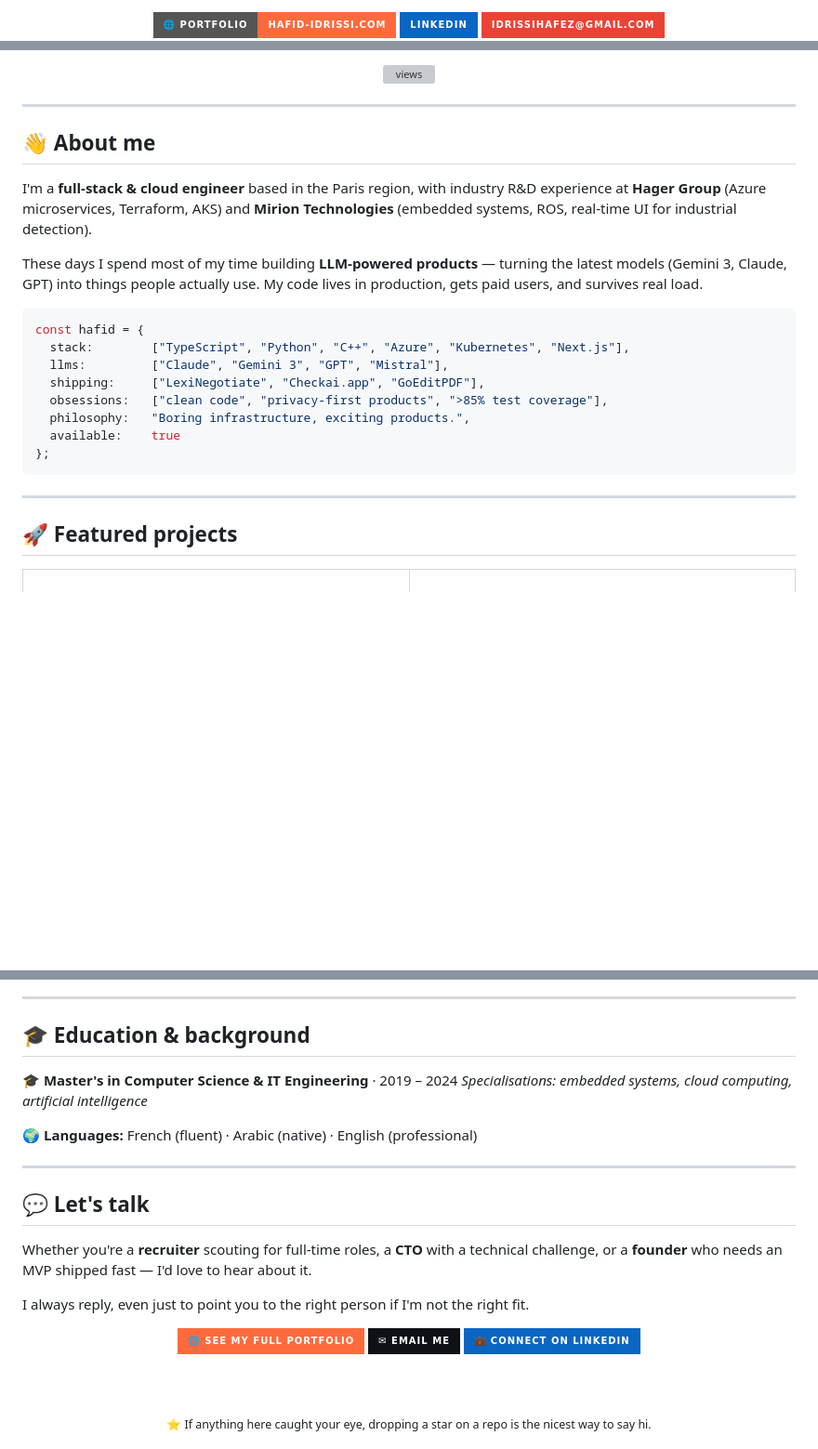
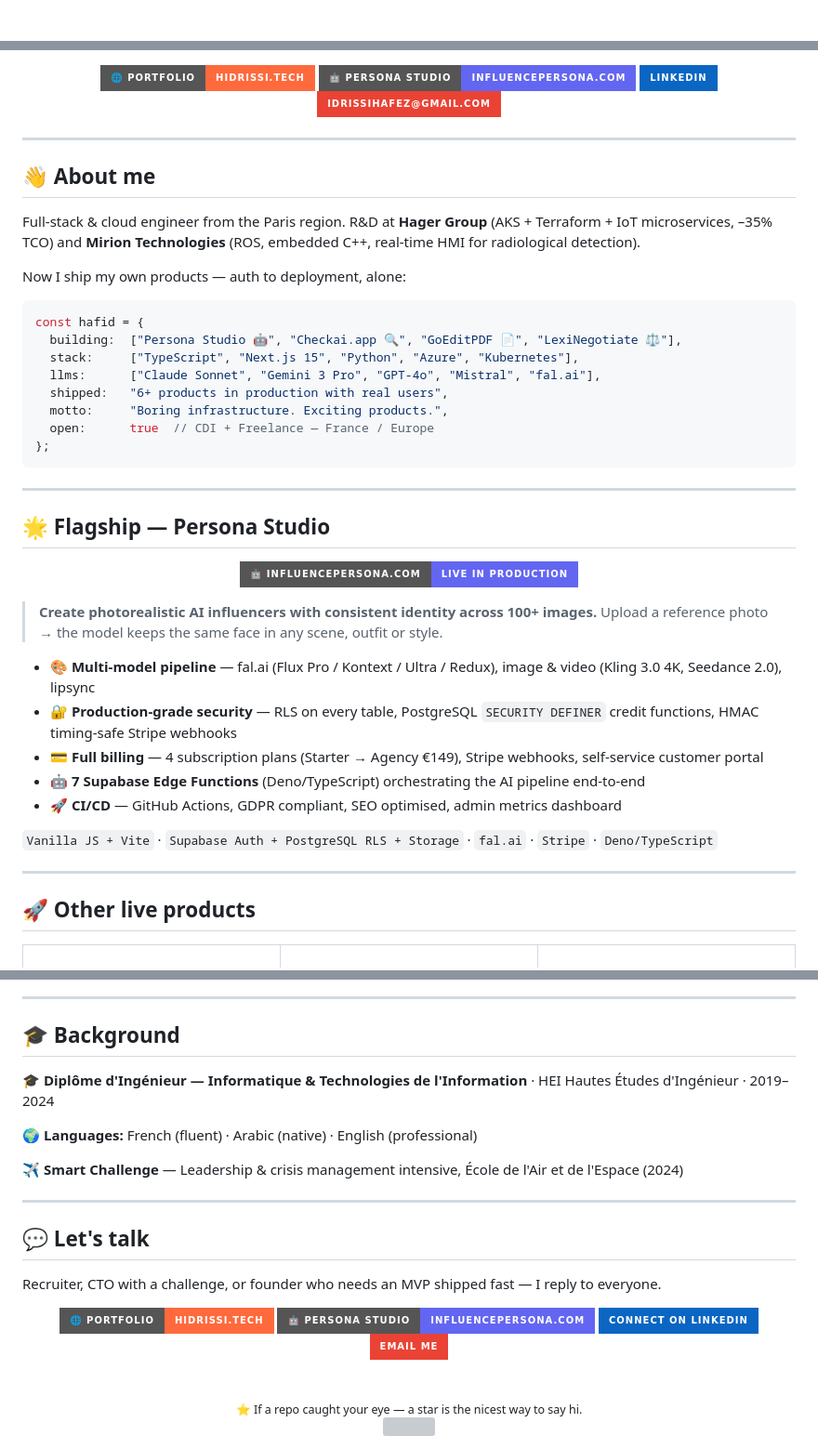
Before and after one commit to HafidIdrissi/HafidIdrissi, a Markdown page: README.md, 3 parts joined by grey strips. Shown at 93% size. Drawn GitHub-style; badges without logos; blank space fills up the shorter version; grey boxes are pictures that could not be loaded.

Commit message:
feat: add animations, Persona Studio & activity graph to profile README

````diff
--- a/README.md
+++ b/README.md
@@ -11,13 +10,3 @@
 
-  <p>
-    <a href="https://hidrissi.tech">
-      <img src="https://img.shields.io/badge/🌐_Portfolio-hafid--idrissi.com-FF6A3D?style=for-the-badge" alt="portfolio"/>
-    </a>
-    <a href="https://www.linkedin.com/in/hafid-idrissi/">
-      <img src="https://img.shields.io/badge/LinkedIn-0A66C2?style=for-the-badge&logo=linkedin&logoColor=white" alt="linkedin"/>
-    </a>
-    <a href="mailto:idrissihafez@gmail.com">
-      <img src="https://img.shields.io/badge/idrissihafez%40gmail.com-EA4335?style=for-the-badge&logo=gmail&logoColor=white" alt="email"/>
-    </a>
-  </p>
+<br/>
 
@@ -29,5 +21,11 @@
 
-  <img src="https://komarev.com/ghpvc/?username=HafidIdrissi&label=Profile%20views&color=ff6a3d&style=flat-square" alt="views"/>
+<!-- ═══════════════════════ SOCIAL LINKS ═══════════════════════ -->
+<br/><br/>
+
+[![Portfolio](https://img.shields.io/badge/🌐_Portfolio-hidrissi.tech-FF6A3D?style=for-the-badge)](https://hidrissi.tech)
+[![Persona Studio](https://img.shields.io/badge/🤖_Persona_Studio-influencepersona.com-6366F1?style=for-the-badge)](https://influencepersona.com)
+[![LinkedIn](https://img.shields.io/badge/LinkedIn-0A66C2?style=for-the-badge&logo=linkedin&logoColor=white)](https://www.linkedin.com/in/hafid-idrissi/)
+[![Email](https://img.shields.io/badge/idrissihafez%40gmail.com-EA4335?style=for-the-badge&logo=gmail&logoColor=white)](mailto:idrissihafez@gmail.com)
 
 </div>
 
@@ -35,24 +33,47 @@
 
 ## 👋 About me
 
-I'm a **full-stack & cloud engineer** based in the Paris region, with industry R&D experience at **Hager Group** (Azure microservices, Terraform, AKS) and **Mirion Technologies** (embedded systems, ROS, real-time UI for industrial detection).
+Full-stack & cloud engineer from the Paris region. R&D at **Hager Group** (AKS + Terraform + IoT microservices, –35% TCO) and **Mirion Technologies** (ROS, embedded C++, real-time HMI for radiological detection).
 
-These days I spend most of my time building **LLM-powered products** — turning the latest models (Gemini 3, Claude, GPT) into things people actually use. My code lives in production, gets paid users, and survives real load.
+Now I ship my own products — auth to deployment, alone:
 
 ```ts
 const hafid = {
-  stack:        ["TypeScript", "Python", "C++", "Azure", "Kubernetes", "Next.js"],
-  llms:         ["Claude", "Gemini 3", "GPT", "Mistral"],
-  shipping:     ["LexiNegotiate", "Checkai.app", "GoEditPDF"],
-  obsessions:   ["clean code", "privacy-first products", ">85% test coverage"],
-  philosophy:   "Boring infrastructure, exciting products.",
-  available:    true
+  building:  ["Persona Studio 🤖", "Checkai.app 🔍", "GoEditPDF 📄", "LexiNegotiate ⚖️"],
+  stack:     ["TypeScript", "Next.js 15", "Python", "Azure", "Kubernetes"],
+  llms:      ["Claude Sonnet", "Gemini 3 Pro", "GPT-4o", "Mistral", "fal.ai"],
+  shipped:   "6+ products in production with real users",
+  motto:     "Boring infrastructure. Exciting products.",
+  open:      true  // CDI + Freelance — France / Europe
 };
 ```
 
 ---
 
-## 🚀 Featured projects
+## 🌟 Flagship — Persona Studio
+
+<div align="center">
+
+[![Persona Studio](https://img.shields.io/badge/🤖_influencepersona.com-Live_in_production-6366F1?style=for-the-badge)](https://influencepersona.com)
+
+</div>
+
+> **Create photorealistic AI influencers with consistent identity across 100+ images.**
+> Upload a reference photo → the model keeps the same face in any scene, outfit or style.
+
+- 🎨 **Multi-model pipeline** — fal.ai (Flux Pro / Kontext / Ultra / Redux), image & video (Kling 3.0 4K, Seedance 2.0), lipsync
+- 🔐 **Production-grade security** — RLS on every table, PostgreSQL `SECURITY DEFINER` credit functions, HMAC timing-safe Stripe webhooks
+- 💳 **Full billing** — 4 subscription plans (Starter → Agency €149), Stripe webhooks, self-service customer portal
+- 🤖 **7 Supabase Edge Functions** (Deno/TypeScript) orchestrating the AI pipeline end-to-end
+- 🚀 **CI/CD** — GitHub Actions, GDPR compliant, SEO optimised, admin metrics dashboard
+
+`Vanilla JS + Vite` · `Supabase Auth + PostgreSQL RLS + Storage` · `fal.ai` · `Stripe` · `Deno/TypeScript`
+
+---
+
+## 🚀 Other live products
+
+<div align="center">
 
 <table>
 <tr>
@@ -193,35 +190,32 @@ Designed and shipped a containerised microservices platform on **AKS** with full
 
 ---
 
-## 🎓 Education & background
+## 🎓 Background
 
-🎓 **Master's in Computer Science & IT Engineering** · 2019 – 2024
-*Specialisations: embedded systems, cloud computing, artificial intelligence*
+🎓 **Diplôme d'Ingénieur — Informatique & Technologies de l'Information** · HEI Hautes Études d'Ingénieur · 2019–2024
 
 🌍 **Languages:** French (fluent) · Arabic (native) · English (professional)
+
+✈️ **Smart Challenge** — Leadership & crisis management intensive, École de l'Air et de l'Espace (2024)
 
 ---
 
 ## 💬 Let's talk
 
-Whether you're a **recruiter** scouting for full-time roles, a **CTO** with a technical challenge, or a **founder** who needs an MVP shipped fast — I'd love to hear about it.
-
-I always reply, even just to point you to the right person if I'm not the right fit.
+Recruiter, CTO with a challenge, or founder who needs an MVP shipped fast — I reply to everyone.
 
 <div align="center">
 
-  <a href="https://https://hidrissi.tech">
-    <img src="https://img.shields.io/badge/🌐_See_my_full_portfolio-FF6A3D?style=for-the-badge" alt="portfolio"/>
-  </a>
-  <a href="mailto:idrissihafez@gmail.com">
-    <img src="https://img.shields.io/badge/✉_Email_me-0E1116?style=for-the-badge" alt="email"/>
-  </a>
-  <a href="https://www.linkedin.com/in/hafid-idrissi/">
-    <img src="https://img.shields.io/badge/💼_Connect_on_LinkedIn-0A66C2?style=for-the-badge&logo=linkedin&logoColor=white" alt="linkedin"/>
-  </a>
+[![Portfolio](https://img.shields.io/badge/🌐_Portfolio-hidrissi.tech-FF6A3D?style=for-the-badge)](https://hidrissi.tech)
+[![Persona Studio](https://img.shields.io/badge/🤖_Persona_Studio-influencepersona.com-6366F1?style=for-the-badge)](https://influencepersona.com)
+[![LinkedIn](https://img.shields.io/badge/Connect_on_LinkedIn-0A66C2?style=for-the-badge&logo=linkedin&logoColor=white)](https://www.linkedin.com/in/hafid-idrissi/)
+[![Email](https://img.shields.io/badge/Email_me-EA4335?style=for-the-badge&logo=gmail&logoColor=white)](mailto:idrissihafez@gmail.com)
 
-  <br/><br/>
+<br/>
+<sub>⭐ If a repo caught your eye — a star is the nicest way to say hi.</sub>
 
-  <sub>⭐ If anything here caught your eye, dropping a star on a repo is the nicest way to say hi.</sub>
+<!-- ═══════════════════════ ANIMATED FOOTER ═══════════════════════ -->
+<br/>
+<img src="https://capsule-render.vercel.app/api?type=waving&color=gradient&customColorList=6,11,20&height=120&section=footer" />
 
 </div>
````
Also changed, not shown: other parts of README.md (+64 -86 lines).
